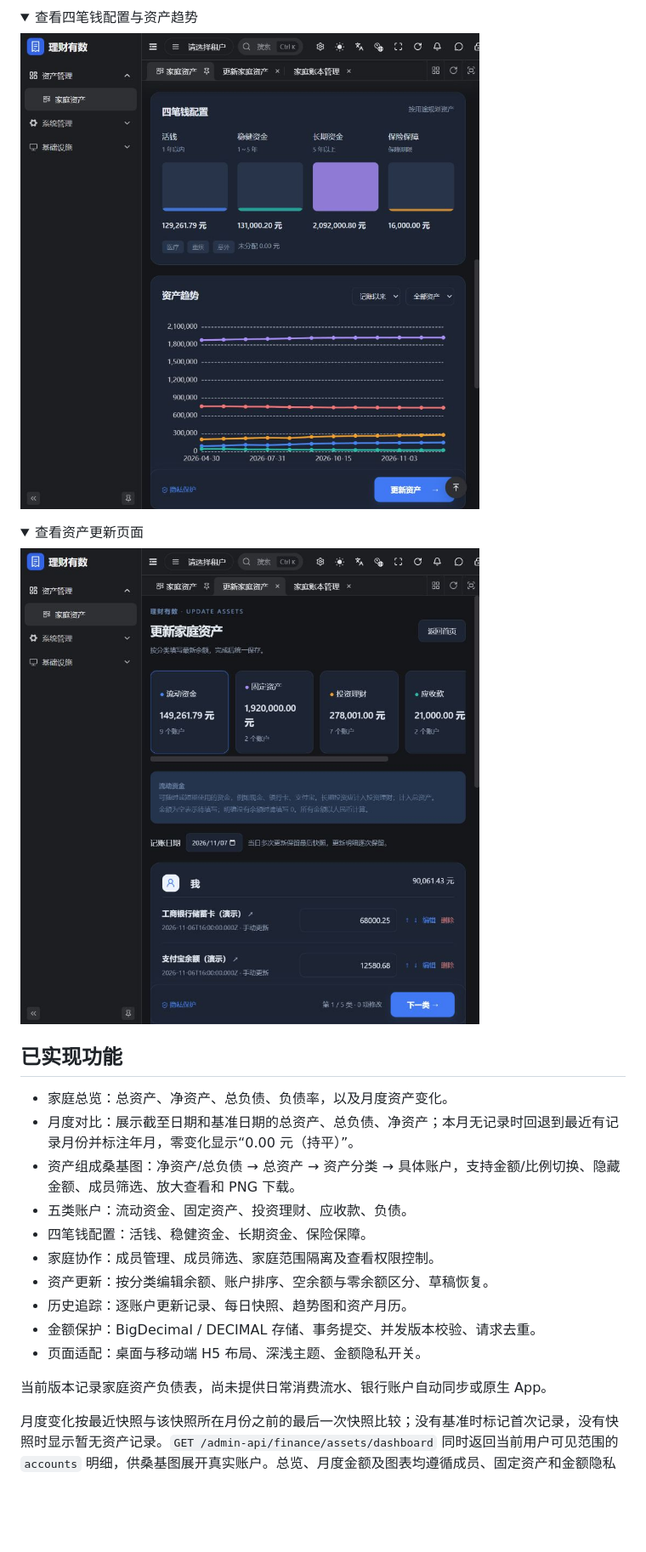
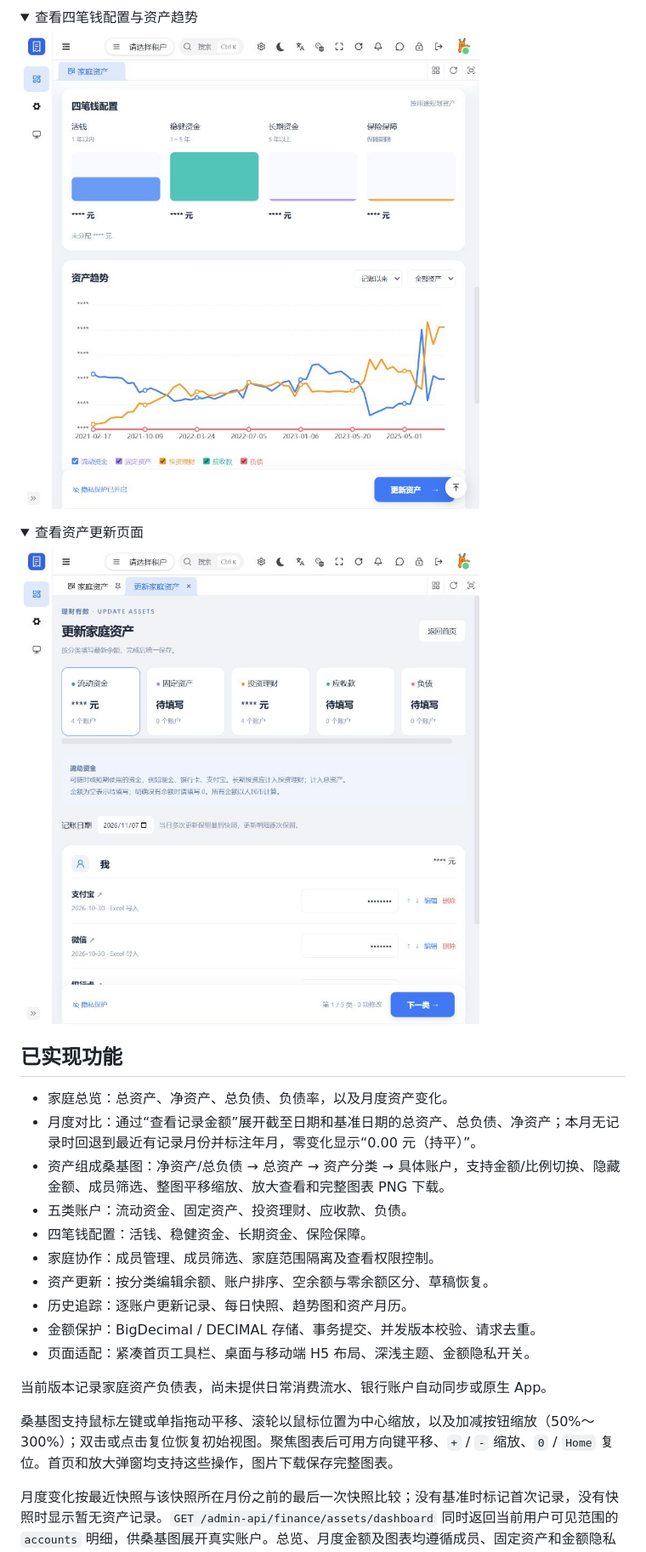
Before and after one commit to MonochromeCode/financial, a Markdown page: README.md, the part around one of its changes. Shown at 85% size. GitHub-like rendering; pictures changed too: docs/images/assets-edit.jpg, docs/images/assets-trend.jpg; folded sections open; blank space fills up the shorter version.

```diff
--- a/README.md
+++ b/README.md
@@ -29,17 +36,19 @@
 ## 已实现功能
 
 - 家庭总览：总资产、净资产、总负债、负债率，以及月度资产变化。
-- 月度对比：展示截至日期和基准日期的总资产、总负债、净资产；本月无记录时回退到最近有记录月份并标注年月，零变化显示“0.00 元（持平）”。
-- 资产组成桑基图：净资产/总负债 → 总资产 → 资产分类 → 具体账户，支持金额/比例切换、隐藏金额、成员筛选、放大查看和 PNG 下载。
+- 月度对比：通过“查看记录金额”展开截至日期和基准日期的总资产、总负债、净资产；本月无记录时回退到最近有记录月份并标注年月，零变化显示“0.00 元（持平）”。
+- 资产组成桑基图：净资产/总负债 → 总资产 → 资产分类 → 具体账户，支持金额/比例切换、隐藏金额、成员筛选、整图平移缩放、放大查看和完整图表 PNG 下载。
 - 五类账户：流动资金、固定资产、投资理财、应收款、负债。
 - 四笔钱配置：活钱、稳健资金、长期资金、保险保障。
 - 家庭协作：成员管理、成员筛选、家庭范围隔离及查看权限控制。
 - 资产更新：按分类编辑余额、账户排序、空余额与零余额区分、草稿恢复。
 - 历史追踪：逐账户更新记录、每日快照、趋势图和资产月历。
 - 金额保护：BigDecimal / DECIMAL 存储、事务提交、并发版本校验、请求去重。
-- 页面适配：桌面与移动端 H5 布局、深浅主题、金额隐私开关。
+- 页面适配：紧凑首页工具栏、桌面与移动端 H5 布局、深浅主题、金额隐私开关。
 
 当前版本记录家庭资产负债表，尚未提供日常消费流水、银行账户自动同步或原生 App。
+
+桑基图支持鼠标左键或单指拖动平移、滚轮以鼠标位置为中心缩放，以及加减按钮缩放（50%～300%）；双击或点击复位恢复初始视图。聚焦图表后可用方向键平移、`+` / `-` 缩放、`0` / `Home` 复位。首页和放大弹窗均支持这些操作，图片下载保存完整图表。
 
 月度变化按最近快照与该快照所在月份之前的最后一次快照比较；没有基准时标记首次记录，没有快照时显示暂无资产记录。`GET /admin-api/finance/assets/dashboard` 同时返回当前用户可见范围的 `accounts` 明细，供桑基图展开真实账户。总览、月度金额及图表均遵循成员、固定资产和金额隐私筛选。
 
```
Also changed, not shown: other parts of README.md (+8 -1 lines), docs/images/assets-overview.jpg, docs/images/assets-sankey.jpg (added).
